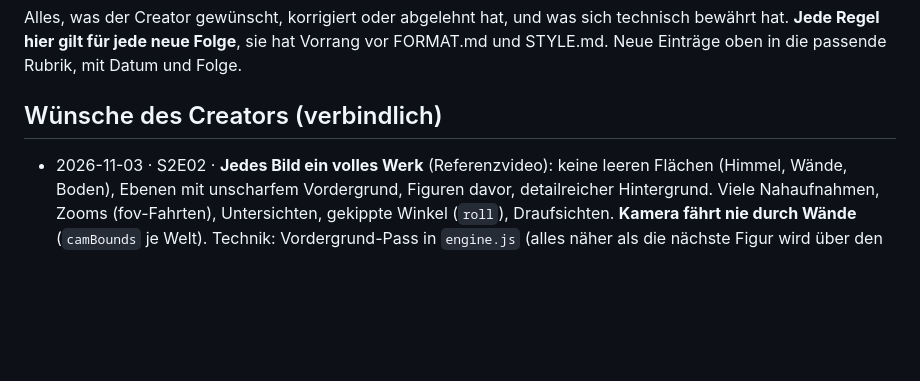
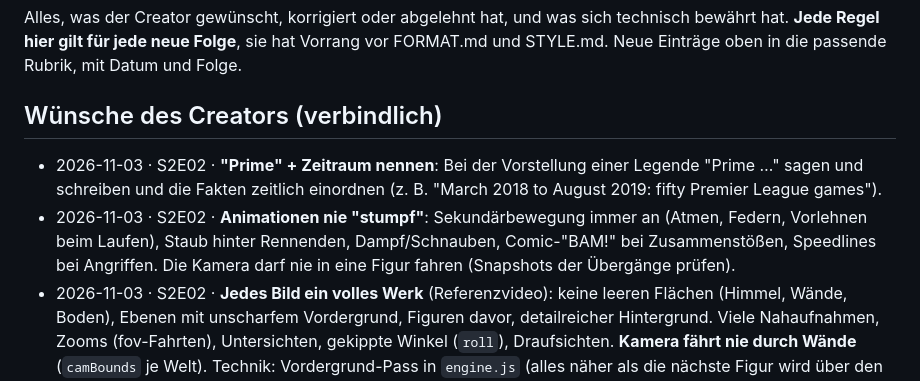
Before and after one commit to brockdaniel1305/Could, a Markdown page: channel/LEARNINGS.md, the part around the change. Rendered like a GitHub page; blank space fills up the shorter version.

Commit message:
Learnings: prime + period, secondary motion
Co-Authored-By: Claude Opus 5.5 <noreply@anthropic.com>
Claude-Session: https://claude.ai/code/session_0132AGQTzkhEcLrKynbVZigm

```diff
--- a/channel/LEARNINGS.md
+++ b/channel/LEARNINGS.md
@@ -5,6 +5,11 @@ Alles, was der Creator gewünscht, korrigiert oder abgelehnt hat, und was sich t
 Neue Einträge oben in die passende Rubrik, mit Datum und Folge.
 
 ## Wünsche des Creators (verbindlich)
+- 2026-11-03 · S2E02 · **"Prime" + Zeitraum nennen**: Bei der Vorstellung einer Legende "Prime …" sagen und schreiben und die Fakten
+  zeitlich einordnen (z. B. "March 2018 to August 2019: fifty Premier League games").
+- 2026-11-03 · S2E02 · **Animationen nie "stumpf"**: Sekundärbewegung immer an (Atmen, Federn, Vorlehnen beim Laufen), Staub hinter
+  Rennenden, Dampf/Schnauben, Comic-"BAM!" bei Zusammenstößen, Speedlines bei Angriffen. Die Kamera darf nie in eine Figur fahren
+  (Snapshots der Übergänge prüfen).
 - 2026-11-03 · S2E02 · **Jedes Bild ein volles Werk** (Referenzvideo): keine leeren Flächen (Himmel, Wände, Boden), Ebenen mit
   unscharfem Vordergrund, Figuren davor, detailreicher Hintergrund. Viele Nahaufnahmen, Zooms (fov-Fahrten), Untersichten,
   gekippte Winkel (`roll`), Draufsichten. **Kamera fährt nie durch Wände** (`camBounds` je Welt). Technik: Vordergrund-Pass in
```
